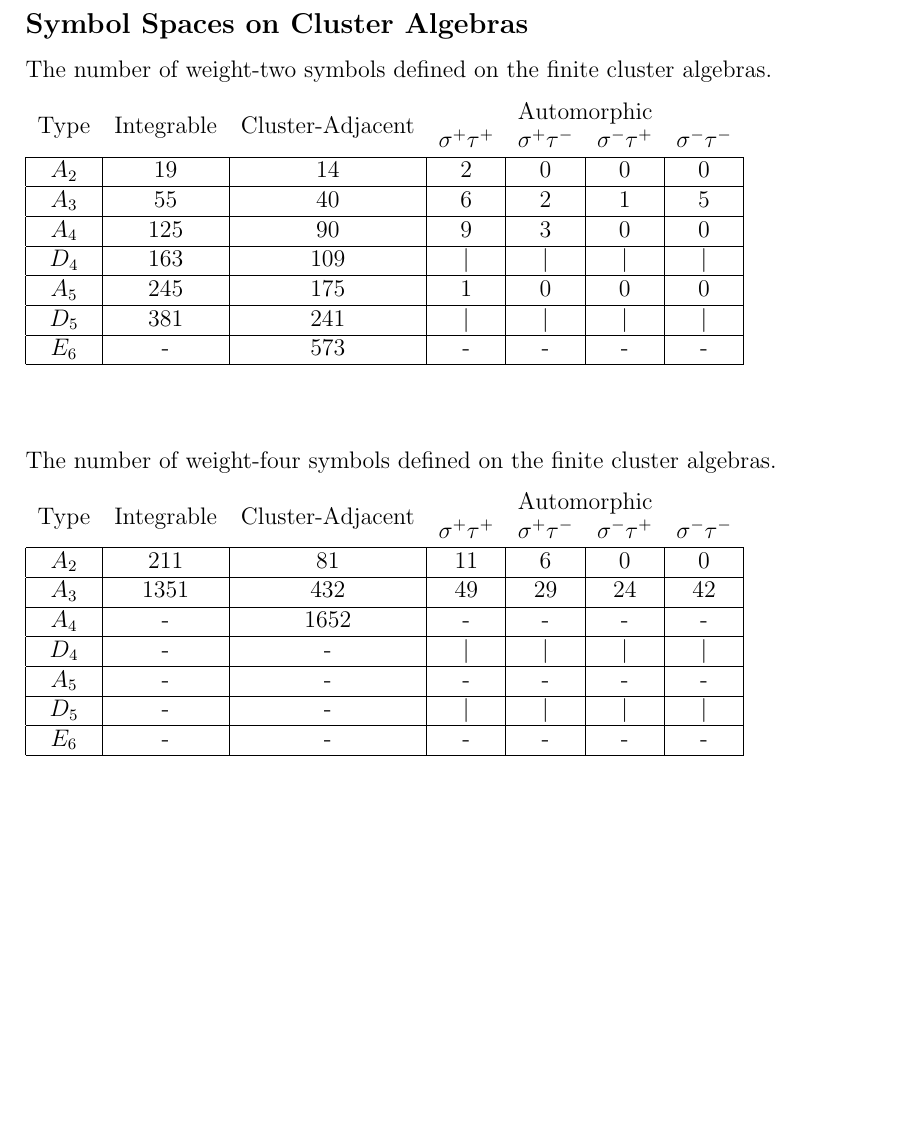
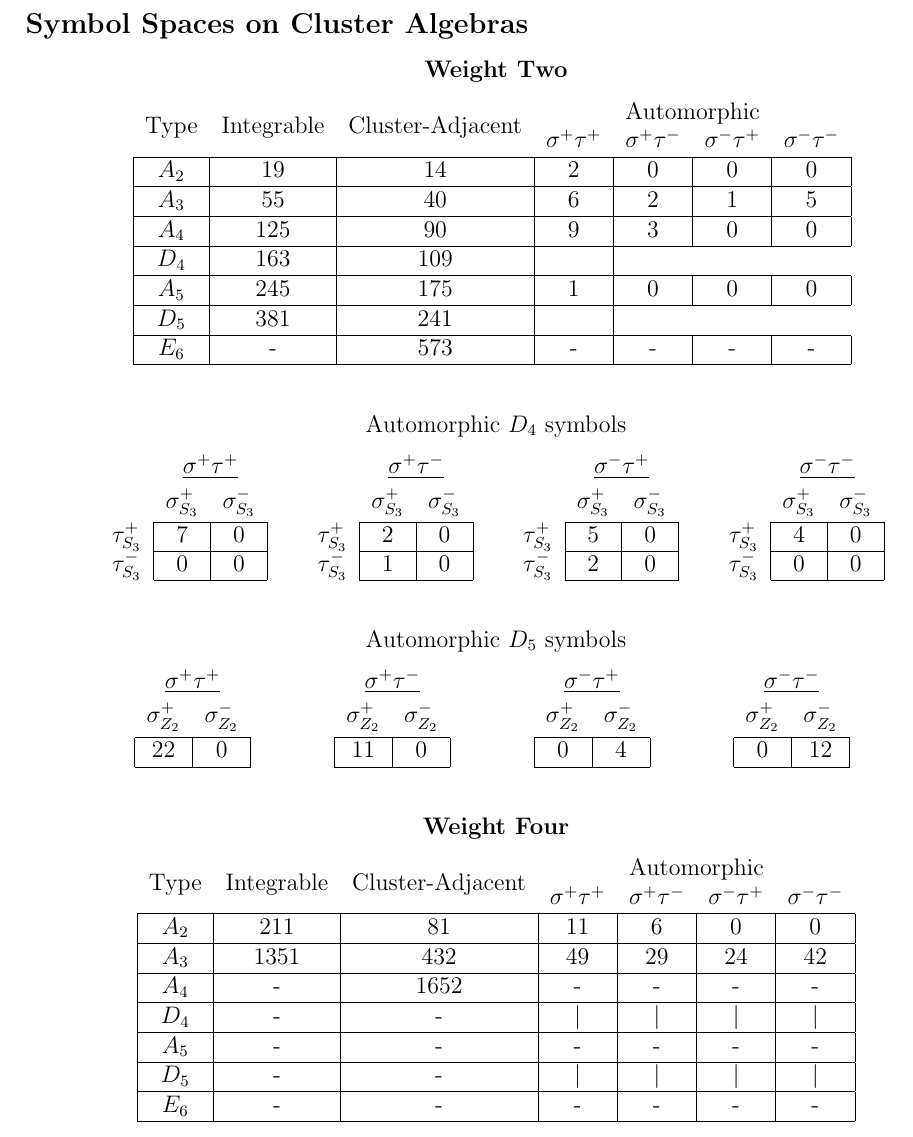
Before and after one commit to johngolden/cluster-polylogs, a LaTeX document (notes/counting.tex): part of page 4 of 5, cut so that both start at the same text, the shorter picture padded with empty space. Compiled offline with pdfLaTeX.

Commit message:
more automorphism numbers

```diff
--- a/notes/counting.tex
+++ b/notes/counting.tex
@@ -147,22 +147,111 @@ These algebras are: \(A_2, A_3, A_4, D_4, A_5, D_5, E_6\).\\ \\
 \newpage
 \subsection*{Symbol Spaces on Cluster Algebras}
 
-The number of weight-two symbols defined on the finite cluster algebras.
+\begin{center}
+{\bf Weight Two}
 
 \begin{tabular}{ | c | c | c | c | c | c |  c |}
 \multicolumn{1}{c}{\multirow{2}{*}{Type}} & \multicolumn{1}{c}{\multirow{2}{*}{Integrable}} & \multicolumn{1}{c}{\multirow{2}{*}{Cluster-Adjacent}} & \multicolumn{4}{c}{Automorphic} \\
-\multicolumn{1}{c}{}                                  & \multicolumn{1}{c}{}                                          & \multicolumn{1}{c}{}                                                     & \multicolumn{1}{c}{$\sigma^+ \tau^+$} & \multicolumn{1}{c}{$\sigma^+ \tau^-$} & \multicolumn{1}{c}{$\sigma^- \tau^+$} & \multicolumn{1}{c}{$\sigma^- \tau^-$} \\
+\multicolumn{1}{c}{} & \multicolumn{1}{c}{} & \multicolumn{1}{c}{}  & \multicolumn{1}{c}{$\sigma^+ \tau^+$} & \multicolumn{1}{c}{$\sigma^+ \tau^-$} & \multicolumn{1}{c}{$\sigma^- \tau^+$} & \multicolumn{1}{c}{$\sigma^- \tau^-$} \\
 \hline \(A_2\) & 19 & 14 & 2 & 0 & 0 & 0 \\
 \hline \(A_3\) & 55 & 40 & 6 & 2 & 1 & 5 \\
 \hline \(A_4\) & 125 & 90 & 9 & 3 & 0 & 0\\
-\hline \(D_4\) & 163 & 109 & $\mid$ & $\mid$ & $\mid$ & $\mid$  \\
+\hline \(D_4\) & 163 & 109 &  \\
 \hline \(A_5\) & 245 & 175 & 1 & 0 & 0 & 0 \\
-\hline \(D_5\) & 381 & 241 & $\mid$ & $\mid$ & $\mid$ & $\mid$  \\
+\hline \(D_5\) & 381 & 241 & \\
 \hline \(E_6\) & - & 573 & - & - & - & -  \\
 \hline
-\end{tabular} \\ \\ \\
+\end{tabular}
+\vspace{.6cm}
 
-The number of weight-four symbols defined on the finite cluster algebras.
+Automorphic $D_4$ symbols
+
+\begin{tabular}{ c | c | c |}
+\multicolumn{1}{c}{} &\multicolumn{2}{c}{$\underline{\sigma^+ \tau^+}$} \\[-1em]
+\multicolumn{1}{c}{} & \multicolumn{1}{c}{} & \multicolumn{1}{c}{} \\
+\multicolumn{1}{c}{} & \multicolumn{1}{c}{$\sigma_{S_3}^+$} & \multicolumn{1}{c}{$\sigma_{S_3}^-$} \\[-1em]
+\multicolumn{1}{c}{} & \multicolumn{1}{c}{} & \multicolumn{1}{c}{} \\
+\cline{2-3} $\tau_{S_3}^+$ & 7 & 0 \\
+\cline{2-3} $\tau_{S_3}^-$ & 0 & 0 \\
+\cline{2-3}
+\end{tabular}
+\hspace{.4cm}
+\begin{tabular}{ c | c | c |}
+\multicolumn{1}{c}{} &\multicolumn{2}{c}{$\underline{\sigma^+ \tau^-}$} \\[-1em]
+\multicolumn{1}{c}{} & \multicolumn{1}{c}{} & \multicolumn{1}{c}{}\\
+\multicolumn{1}{c}{} & \multicolumn{1}{c}{$\sigma_{S_3}^+$} & \multicolumn{1}{c}{$\sigma_{S_3}^-$} \\[-1em]
+\multicolumn{1}{c}{} & \multicolumn{1}{c}{} & \multicolumn{1}{c}{} \\
+\cline{2-3} $\tau_{S_3}^+$ & 2 & 0 \\
+\cline{2-3} $\tau_{S_3}^-$ & 1 & 0 \\
+\cline{2-3}
+\end{tabular}
+\hspace{.4cm}
+\begin{tabular}{ c | c | c |}
+\multicolumn{1}{c}{} &\multicolumn{2}{c}{$\underline{\sigma^- \tau^+}$} \\[-1em]
+\multicolumn{1}{c}{} & \multicolumn{1}{c}{} & \multicolumn{1}{c}{}\\
+\multicolumn{1}{c}{} & \multicolumn{1}{c}{$\sigma_{S_3}^+$} & \multicolumn{1}{c}{$\sigma_{S_3}^-$} \\[-1em]
+\multicolumn{1}{c}{} & \multicolumn{1}{c}{} & \multicolumn{1}{c}{} \\
+\cline{2-3} $\tau_{S_3}^+$ & 5 & 0 \\
+\cline{2-3} $\tau_{S_3}^-$ & 2 & 0 \\
+\cline{2-3}
+\end{tabular}
+\hspace{.4cm}
+\begin{tabular}{ c | c | c |}
+\multicolumn{1}{c}{} &\multicolumn{2}{c}{$\underline{\sigma^- \tau^-}$} \\[-1em]
+\multicolumn{1}{c}{} & \multicolumn{1}{c}{} & \multicolumn{1}{c}{}\\
+\multicolumn{1}{c}{} & \multicolumn{1}{c}{$\sigma_{S_3}^+$} & \multicolumn{1}{c}{$\sigma_{S_3}^-$} \\[-1em]
+\multicolumn{1}{c}{} & \multicolumn{1}{c}{} & \multicolumn{1}{c}{} \\
+\cline{2-3} $\tau_{S_3}^+$ & 4 & 0 \\
+\cline{2-3} $\tau_{S_3}^-$ & 0 & 0 \\
+\cline{2-3}
+\end{tabular}
+\vspace{.6cm}
+
+Automorphic $D_5$ symbols
+
+\begin{tabular}{| c | c |}
+\multicolumn{2}{c}{$\underline{\sigma^+ \tau^+}$} \\[-1em]
+\multicolumn{1}{c}{} & \multicolumn{1}{c}{} \\
+\multicolumn{1}{c}{$\sigma_{Z_2}^+$} & \multicolumn{1}{c}{$\sigma_{Z_2}^-$} \\[-1em]
+\multicolumn{1}{c}{} & \multicolumn{1}{c}{} \\
+\hline
+22 & 0 \\
+\hline
+\end{tabular}
+\hspace{1.2cm}
+\begin{tabular}{| c | c |}
+\multicolumn{2}{c}{$\underline{\sigma^+ \tau^-}$} \\[-1em]
+\multicolumn{1}{c}{} & \multicolumn{1}{c}{} \\
+\multicolumn{1}{c}{$\sigma_{Z_2}^+$} & \multicolumn{1}{c}{$\sigma_{Z_2}^-$} \\[-1em]
+\multicolumn{1}{c}{} & \multicolumn{1}{c}{} \\
+\hline
+11 & 0 \\
+\hline
+\end{tabular}
+\hspace{1.2cm}
+\begin{tabular}{| c | c |}
+\multicolumn{2}{c}{$\underline{\sigma^- \tau^+}$} \\[-1em]
+\multicolumn{1}{c}{} & \multicolumn{1}{c}{} \\
+\multicolumn{1}{c}{$\sigma_{Z_2}^+$} & \multicolumn{1}{c}{$\sigma_{Z_2}^-$} \\[-1em]
+\multicolumn{1}{c}{} & \multicolumn{1}{c}{} \\
+\hline
+0 & 4 \\
+\hline
+\end{tabular}
+\hspace{1.2cm}
+\begin{tabular}{| c | c |}
+\multicolumn{2}{c}{$\underline{\sigma^- \tau^-}$} \\[-1em]
+\multicolumn{1}{c}{} & \multicolumn{1}{c}{} \\
+\multicolumn{1}{c}{$\sigma_{Z_2}^+$} & \multicolumn{1}{c}{$\sigma_{Z_2}^-$} \\[-1em]
+\multicolumn{1}{c}{} & \multicolumn{1}{c}{} \\
+\hline
+0 & 12 \\
+\hline
+\end{tabular}
+\vspace{.6cm}
+
+
+{\bf Weight Four}
 
 \begin{tabular}{ | c | c | c | c | c | c |  c |}
 \multicolumn{1}{c}{\multirow{2}{*}{Type}} & \multicolumn{1}{c}{\multirow{2}{*}{Integrable}} & \multicolumn{1}{c}{\multirow{2}{*}{Cluster-Adjacent}} & \multicolumn{4}{c}{Automorphic} \\
@@ -175,8 +264,9 @@ The number of weight-four symbols defined on the finite cluster algebras.
 \hline \(D_5\) & - & - & $\mid$ & $\mid$ & $\mid$ & $\mid$  \\
 \hline \(E_6\) & - & - & - & - & - & -  \\
 \hline
-\end{tabular} \\ \\ \\
+\end{tabular}
 
+\end{center}
 
 \pagebreak
 \subsection*{How to count co-dimension 1 \& 2 subalgebras}
```
Also changed, not shown: notes/counting.pdf.
